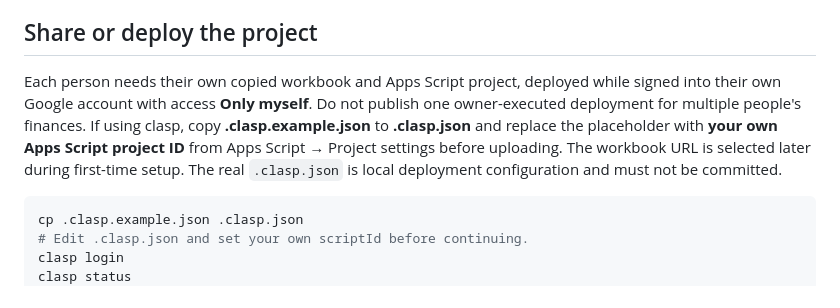
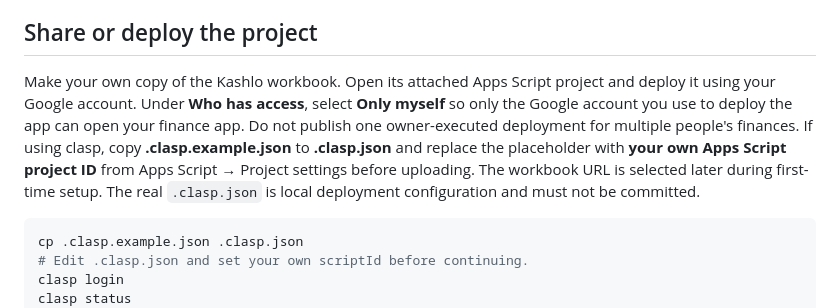
Before and after one commit to deepukv97/kashlo, a Markdown page: DEVELOPMENT.md, the part around the change. Drawn GitHub-style.

Commit message:
docs: clarify who Only myself deployment access permits
Explain that users deploy the copied workbook's attached project using their own Google account, and Only myself permits access only to that deploying account.

````diff
--- a/DEVELOPMENT.md
+++ b/DEVELOPMENT.md
@@ -28,7 +28,7 @@ Owner and workbook settings live under `kashlo:workspace:v1` in Script Propertie
 
 ## Share or deploy the project
 
-Each person needs their own copied workbook and Apps Script project, deployed while signed into their own Google account with access **Only myself**. Do not publish one owner-executed deployment for multiple people's finances. If using clasp, copy **.clasp.example.json** to **.clasp.json** and replace the placeholder with **your own Apps Script project ID** from Apps Script → Project settings before uploading. The workbook URL is selected later during first-time setup. The real `.clasp.json` is local deployment configuration and must not be committed.
+Make your own copy of the Kashlo workbook. Open its attached Apps Script project and deploy it using your Google account. Under **Who has access**, select **Only myself** so only the Google account you use to deploy the app can open your finance app. Do not publish one owner-executed deployment for multiple people's finances. If using clasp, copy **.clasp.example.json** to **.clasp.json** and replace the placeholder with **your own Apps Script project ID** from Apps Script → Project settings before uploading. The workbook URL is selected later during first-time setup. The real `.clasp.json` is local deployment configuration and must not be committed.
 
 ```sh
 cp .clasp.example.json .clasp.json
````
